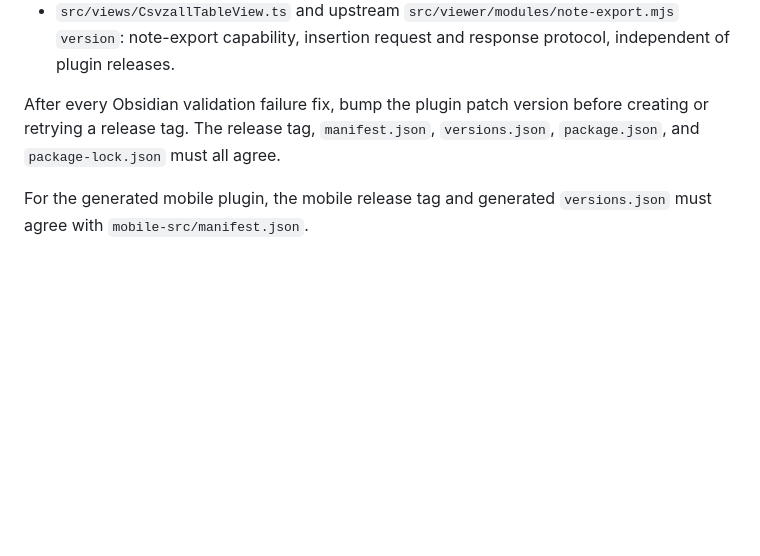
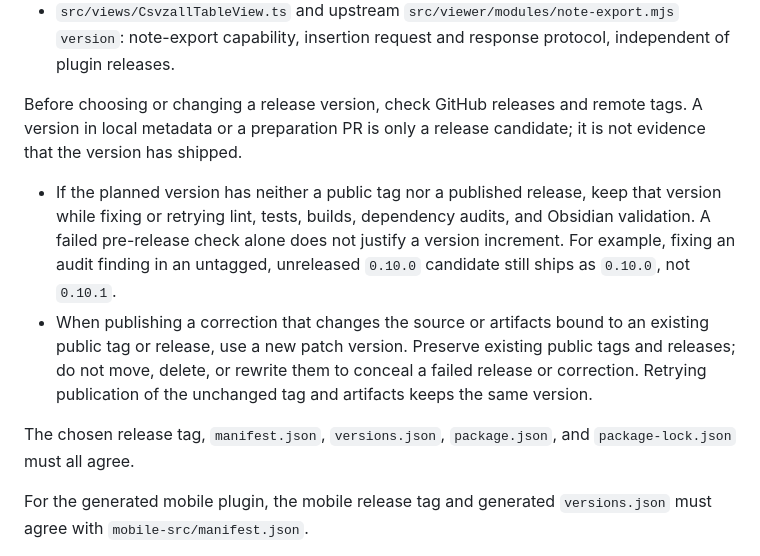
Before and after one commit to vincentlaucsb/obsidian-csvzall, a Markdown page: AGENTS.md, the part around the change. Rendered like a GitHub page; blank space fills up the shorter version.

Commit message:
Clarify versioning for unpublished release candidates

```diff
--- a/AGENTS.md
+++ b/AGENTS.md
@@ -146,9 +146,23 @@ and [mobile demo-vault guidance](docs/mobile-demo-vault.md).
 - `src/views/viewerDocumentation.ts` `open-documentation` `version`: iframe documentation protocol version, emitted by upstream `src/viewer/modules/sql.mjs`; the host accepts only the fixed SQLite capabilities page.
 - `src/views/CsvzallTableView.ts` and upstream `src/viewer/modules/note-export.mjs` `version`: note-export capability, insertion request and response protocol, independent of plugin releases.
 
-After every Obsidian validation failure fix, bump the plugin patch version before
-creating or retrying a release tag. The release tag, `manifest.json`,
-`versions.json`, `package.json`, and `package-lock.json` must all agree.
+Before choosing or changing a release version, check GitHub releases and remote
+tags. A version in local metadata or a preparation PR is only a release candidate;
+it is not evidence that the version has shipped.
+
+- If the planned version has neither a public tag nor a published release, keep
+  that version while fixing or retrying lint, tests, builds, dependency audits,
+  and Obsidian validation. A failed pre-release check alone does not justify a
+  version increment. For example, fixing an audit finding in an untagged,
+  unreleased `0.10.0` candidate still ships as `0.10.0`, not `0.10.1`.
+- When publishing a correction that changes the source or artifacts bound to an
+  existing public tag or release, use a new patch version. Preserve existing
+  public tags and releases; do not move, delete, or rewrite them to conceal a
+  failed release or correction. Retrying publication of the unchanged tag and
+  artifacts keeps the same version.
+
+The chosen release tag, `manifest.json`, `versions.json`, `package.json`, and
+`package-lock.json` must all agree.
 
 For the generated mobile plugin, the mobile release tag and generated
 `versions.json` must agree with `mobile-src/manifest.json`.
```
Also changed, not shown: docs/obsidian-warning-remediation.md (+9 -2 lines).
